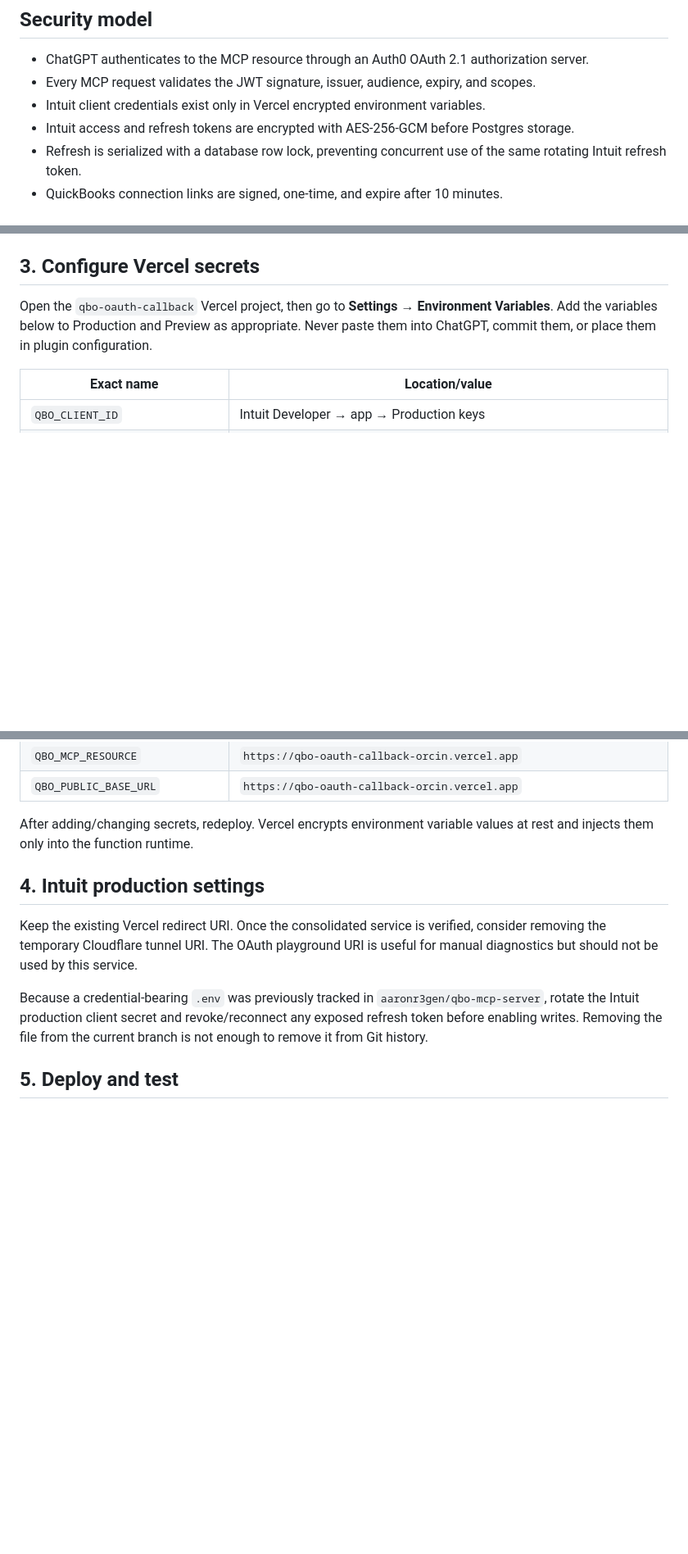
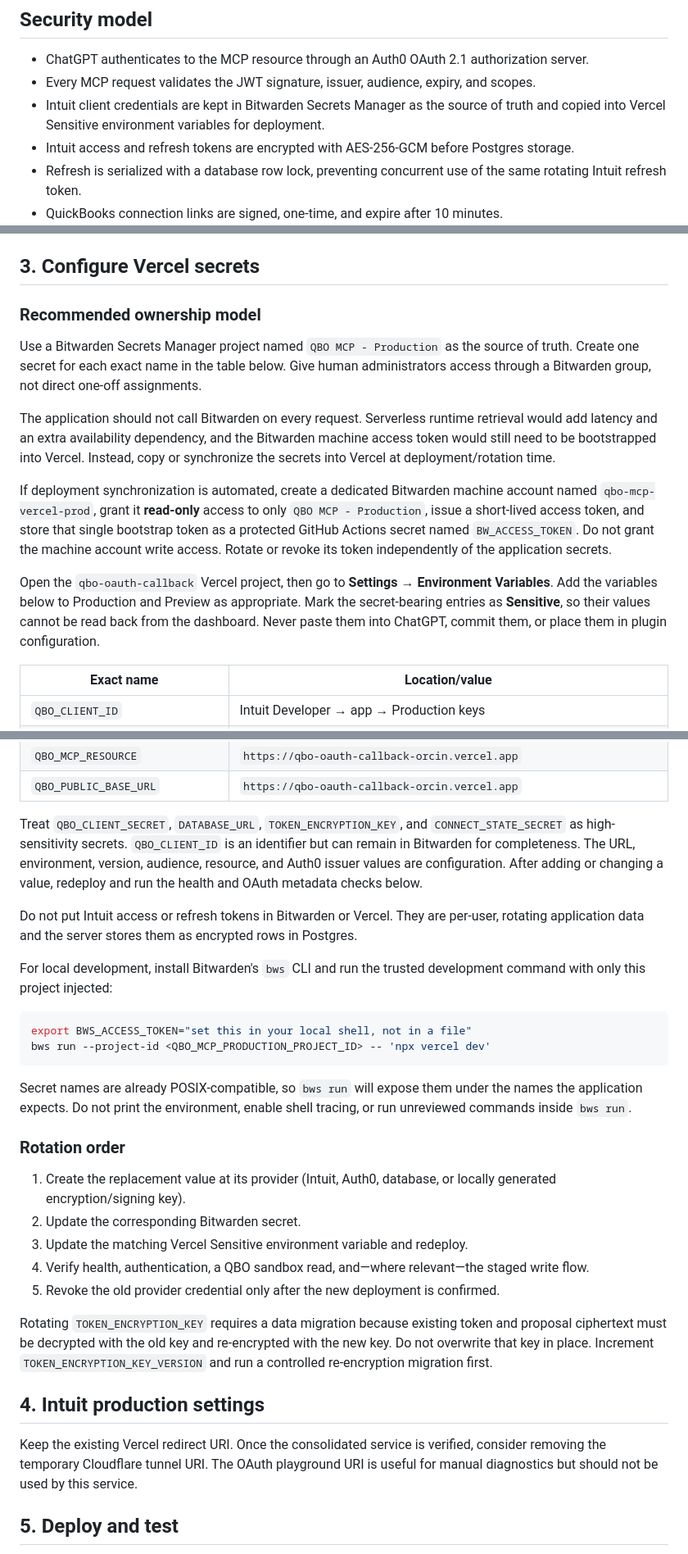
Before and after one commit to aaronr3gen/qbo-oauth-callback, a Markdown page: README.md, 3 parts joined by grey strips. Shown at 82% size. GitHub-like rendering; blank space fills up the shorter version.

Commit message:
Document Bitwarden secrets management

````diff
--- a/README.md
+++ b/README.md
@@ -22,7 +22,7 @@ The other registered redirects can remain during migration. Do not use the `tryc
 
 - ChatGPT authenticates to the MCP resource through an Auth0 OAuth 2.1 authorization server.
 - Every MCP request validates the JWT signature, issuer, audience, expiry, and scopes.
-- Intuit client credentials exist only in Vercel encrypted environment variables.
+- Intuit client credentials are kept in Bitwarden Secrets Manager as the source of truth and copied into Vercel Sensitive environment variables for deployment.
 - Intuit access and refresh tokens are encrypted with AES-256-GCM before Postgres storage.
 - Refresh is serialized with a database row lock, preventing concurrent use of the same rotating Intuit refresh token.
 - QuickBooks connection links are signed, one-time, and expire after 10 minutes.
@@ -63,7 +63,15 @@ The MCP protected-resource metadata points ChatGPT to the Auth0 issuer. The audi
 
 ## 3. Configure Vercel secrets
 
-Open the `qbo-oauth-callback` Vercel project, then go to **Settings → Environment Variables**. Add the variables below to Production and Preview as appropriate. Never paste them into ChatGPT, commit them, or place them in plugin configuration.
+### Recommended ownership model
+
+Use a Bitwarden Secrets Manager project named `QBO MCP - Production` as the source of truth. Create one secret for each exact name in the table below. Give human administrators access through a Bitwarden group, not direct one-off assignments.
+
+The application should not call Bitwarden on every request. Serverless runtime retrieval would add latency and an extra availability dependency, and the Bitwarden machine access token would still need to be bootstrapped into Vercel. Instead, copy or synchronize the secrets into Vercel at deployment/rotation time.
+
+If deployment synchronization is automated, create a dedicated Bitwarden machine account named `qbo-mcp-vercel-prod`, grant it **read-only** access to only `QBO MCP - Production`, issue a short-lived access token, and store that single bootstrap token as a protected GitHub Actions secret named `BW_ACCESS_TOKEN`. Do not grant the machine account write access. Rotate or revoke its token independently of the application secrets.
+
+Open the `qbo-oauth-callback` Vercel project, then go to **Settings → Environment Variables**. Add the variables below to Production and Preview as appropriate. Mark the secret-bearing entries as **Sensitive**, so their values cannot be read back from the dashboard. Never paste them into ChatGPT, commit them, or place them in plugin configuration.
 
 | Exact name | Location/value |
 | --- | --- |
@@ -81,13 +89,32 @@ Open the `qbo-oauth-callback` Vercel project, then go to **Settings → Environm
 | `QBO_MCP_RESOURCE` | `https://qbo-oauth-callback-orcin.vercel.app` |
 | `QBO_PUBLIC_BASE_URL` | `https://qbo-oauth-callback-orcin.vercel.app` |
 
-After adding/changing secrets, redeploy. Vercel encrypts environment variable values at rest and injects them only into the function runtime.
+Treat `QBO_CLIENT_SECRET`, `DATABASE_URL`, `TOKEN_ENCRYPTION_KEY`, and `CONNECT_STATE_SECRET` as high-sensitivity secrets. `QBO_CLIENT_ID` is an identifier but can remain in Bitwarden for completeness. The URL, environment, version, audience, resource, and Auth0 issuer values are configuration. After adding or changing a value, redeploy and run the health and OAuth metadata checks below.
+
+Do not put Intuit access or refresh tokens in Bitwarden or Vercel. They are per-user, rotating application data and the server stores them as encrypted rows in Postgres.
+
+For local development, install Bitwarden's `bws` CLI and run the trusted development command with only this project injected:
+
+```bash
+export BWS_ACCESS_TOKEN="set this in your local shell, not in a file"
+bws run --project-id <QBO_MCP_PRODUCTION_PROJECT_ID> -- 'npx vercel dev'
+```
+
+Secret names are already POSIX-compatible, so `bws run` will expose them under the names the application expects. Do not print the environment, enable shell tracing, or run unreviewed commands inside `bws run`.
+
+### Rotation order
+
+1. Create the replacement value at its provider (Intuit, Auth0, database, or locally generated encryption/signing key).
+2. Update the corresponding Bitwarden secret.
+3. Update the matching Vercel Sensitive environment variable and redeploy.
+4. Verify health, authentication, a QBO sandbox read, and—where relevant—the staged write flow.
+5. Revoke the old provider credential only after the new deployment is confirmed.
+
+Rotating `TOKEN_ENCRYPTION_KEY` requires a data migration because existing token and proposal ciphertext must be decrypted with the old key and re-encrypted with the new key. Do not overwrite that key in place. Increment `TOKEN_ENCRYPTION_KEY_VERSION` and run a controlled re-encryption migration first.
 
 ## 4. Intuit production settings
 
 Keep the existing Vercel redirect URI. Once the consolidated service is verified, consider removing the temporary Cloudflare tunnel URI. The OAuth playground URI is useful for manual diagnostics but should not be used by this service.
-
-Because a credential-bearing `.env` was previously tracked in `aaronr3gen/qbo-mcp-server`, rotate the Intuit production client secret and revoke/reconnect any exposed refresh token before enabling writes. Removing the file from the current branch is not enough to remove it from Git history.
 
 ## 5. Deploy and test
 
````
